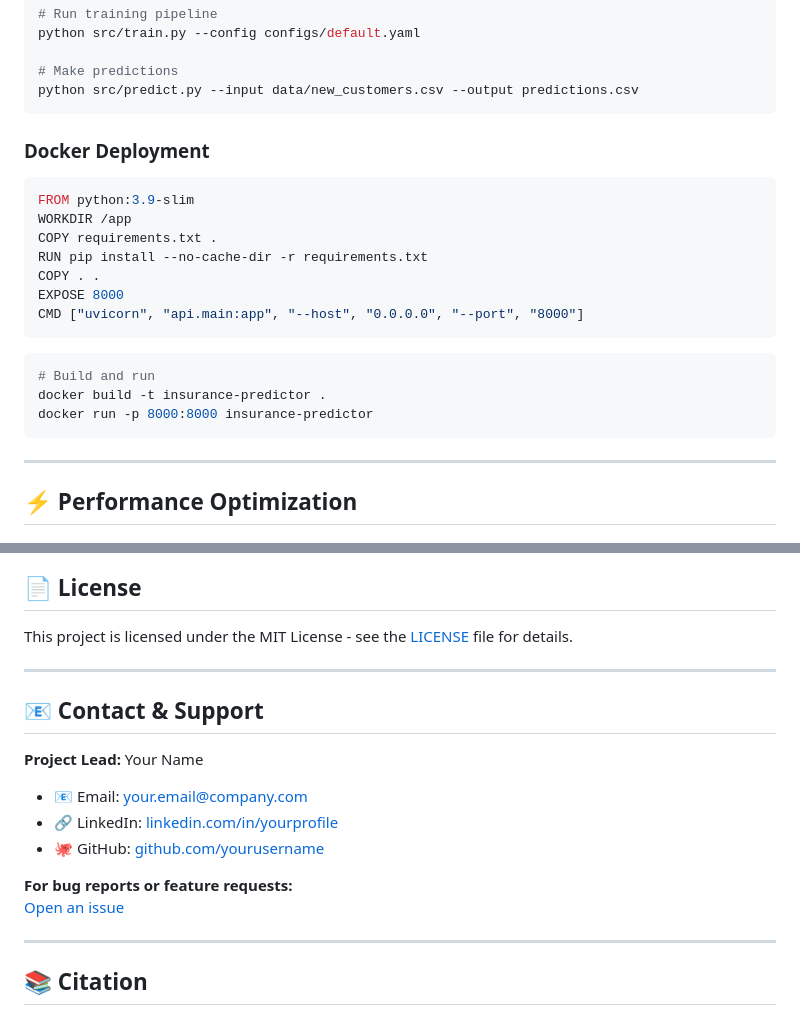
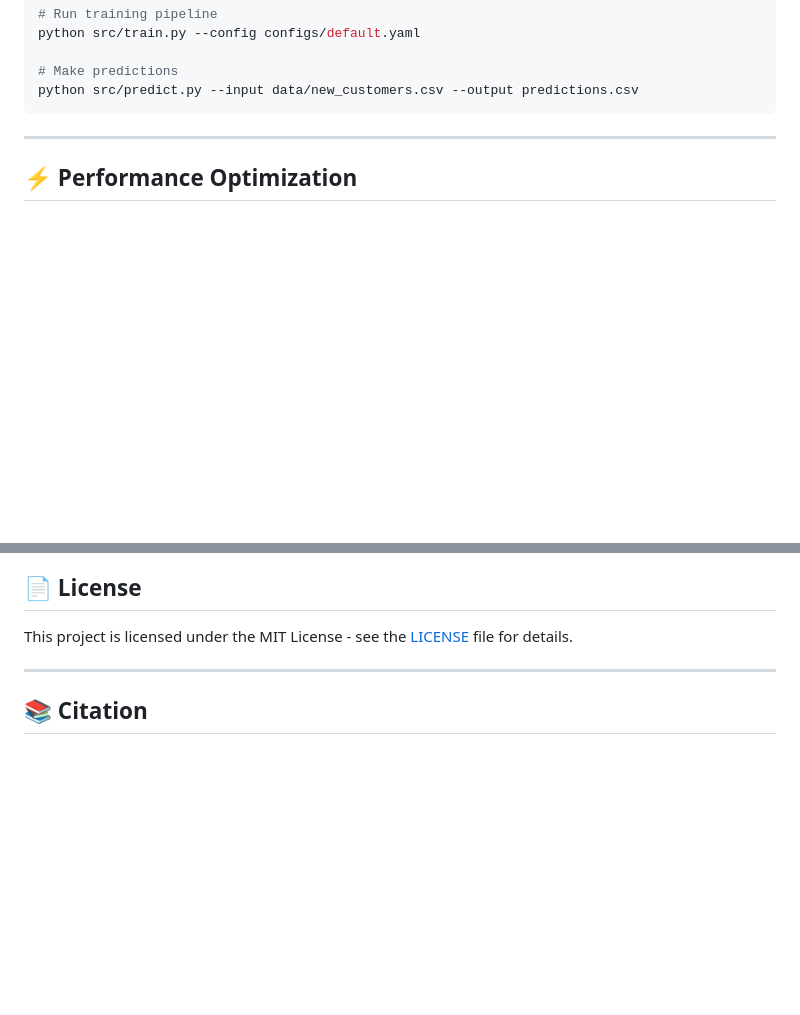
Before and after one commit to meetsheth07/medical-insurance-cost--predictor, a Markdown page: README.md, 2 parts joined by grey strips. GitHub-like rendering; blank space fills up the shorter version.

Commit message:
Clean up README by removing Docker and contact sections
Removed Docker deployment instructions and contact information from the README.

````diff
--- a/README.md
+++ b/README.md
@@ -221,24 +221,6 @@ python src/train.py --config configs/default.yaml
 # Make predictions
 python src/predict.py --input data/new_customers.csv --output predictions.csv
 ```
-
-### Docker Deployment
-```dockerfile
-FROM python:3.9-slim
-WORKDIR /app
-COPY requirements.txt .
-RUN pip install --no-cache-dir -r requirements.txt
-COPY . .
-EXPOSE 8000
-CMD ["uvicorn", "api.main:app", "--host", "0.0.0.0", "--port", "8000"]
-```
-
-```bash
-# Build and run
-docker build -t insurance-predictor .
-docker run -p 8000:8000 insurance-predictor
-```
-
 ---
 
 ## ⚡ Performance Optimization
@@ -298,17 +280,6 @@ git commit -s -m "feat: add your feature"
 
 This project is licensed under the MIT License - see the [LICENSE](LICENSE) file for details.
 
----
-
-## 📧 Contact & Support
-
-**Project Lead:** Your Name
-- 📧 Email: your.email@company.com
-- 🔗 LinkedIn: [linkedin.com/in/yourprofile](https://linkedin.com/in/yourprofile)
-- 🐙 GitHub: [github.com/yourusername](https://github.com/yourusername)
-
-**For bug reports or feature requests:**
-[Open an issue](https://github.com/yourusername/medical-insurance-predictor/issues)
 
 ---
 
````
